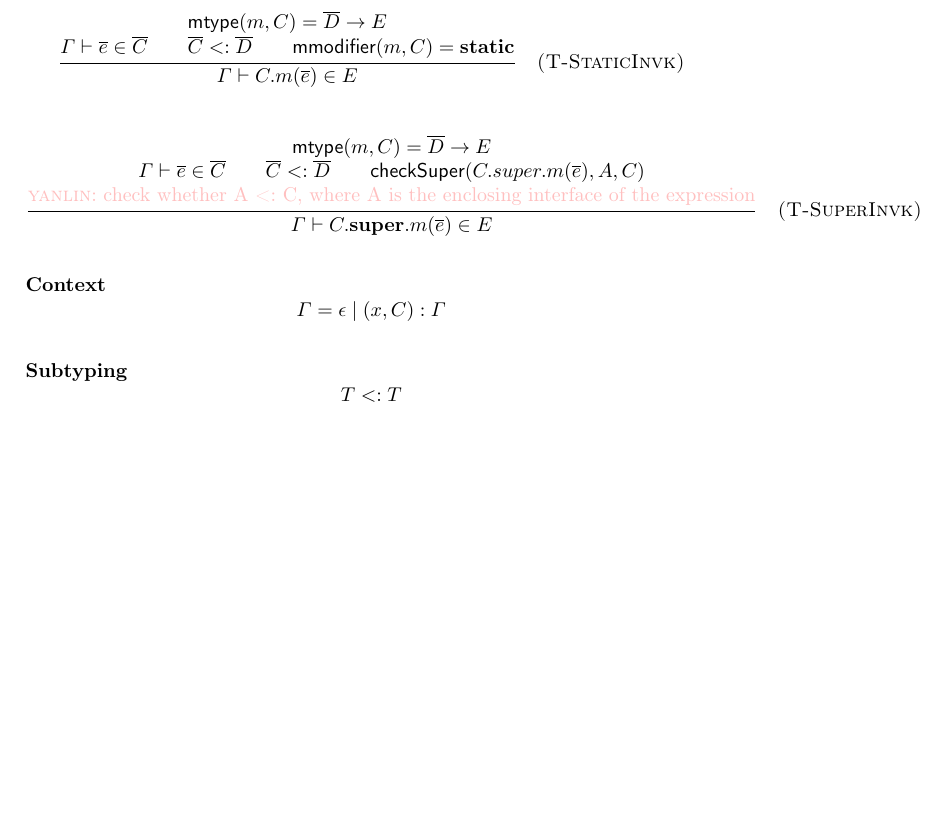
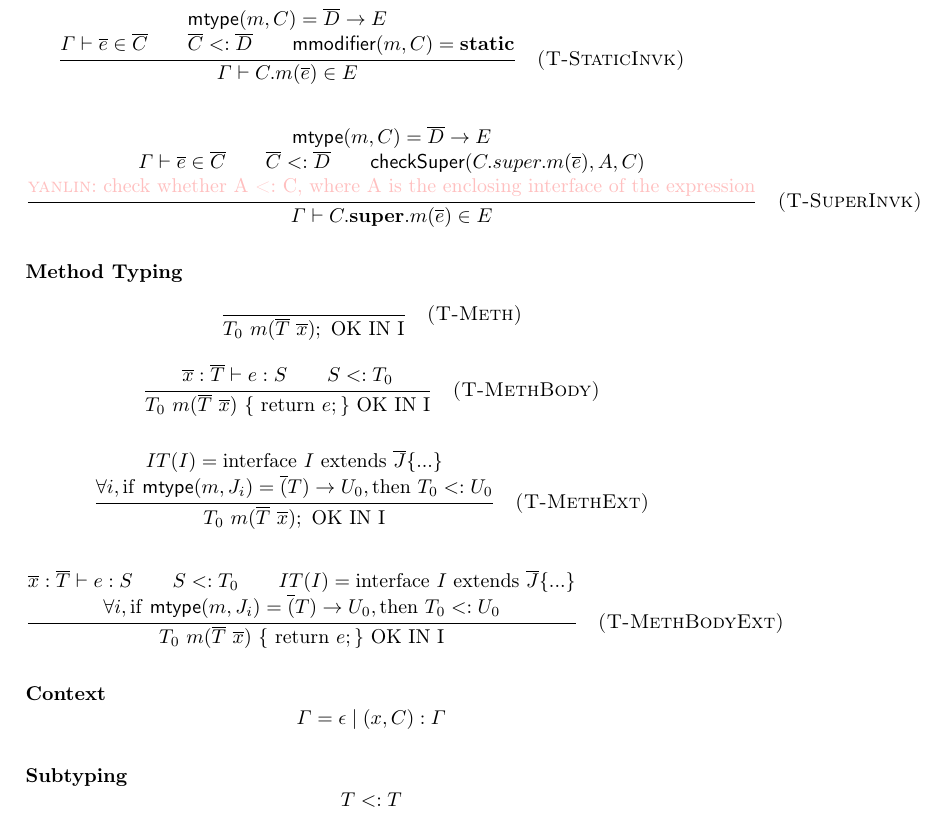
Before and after one commit to YanlinWang/MixinAnnoProcessor, a LaTeX paper (paper/paper.tex, which reads paper/sections/Formalization.tex): part of page 6 of 8, cut so that both start at the same text, the shorter picture padded with empty space. Compiled offline with LaTeX, dvips and Ghostscript.

Commit message:
Method typing

```diff
--- a/paper/sections/Formalization.tex
+++ b/paper/sections/Formalization.tex
@@ -101,6 +101,43 @@ We need to show 2 things:
     expression}} }
 {\Gamma \vdash C.\textbf{super}.m(\overline{e}) \in E}
 \quad \textsc{(T-SuperInvk)}
+\]
+
+
+\subsubsection{Method Typing}
+\[
+\inferrule
+{ }
+{T_0 \spc m(\overline{T} \spc \overline{x}); \text{ OK IN I} }
+\quad \textsc{(T-Meth)}
+\]
+
+\[
+\inferrule
+{\overline{x}:\overline{T} \vdash e:S \\ S <: T_0}
+{T_0 \spc m(\overline{T} \spc \overline{x}) \text{ \{ return } e;\} \text{ OK IN
+    I} }
+\quad \textsc{(T-MethBody)}
+\]
+
+\[
+\inferrule
+{IT(I)=\text{interface } I \text{ extends } \overline{J} \text{\{...\}} \\
+\forall i,\text{if \textsf{mtype}}(m,J_i) = \overline(T) \to U_0, \text{then }
+T_0 <: U_0 }
+{T_0 \spc m(\overline{T} \spc \overline{x}); \text{ OK IN I} }
+\quad \textsc{(T-MethExt)}
+\]
+
+\[
+\inferrule
+{\overline{x}:\overline{T} \vdash e:S \\ S <: T_0 \\
+IT(I)=\text{interface } I \text{ extends } \overline{J} \text{\{...\}} \\
+\forall i,\text{if \textsf{mtype}}(m,J_i) = \overline(T) \to U_0, \text{then }
+T_0 <: U_0 }
+{T_0 \spc m(\overline{T} \spc \overline{x}) \text{ \{ return } e;\} \text{ OK IN
+    I} }
+\quad \textsc{(T-MethBodyExt)}
 \]
 
 \subsubsection{Context}
```
